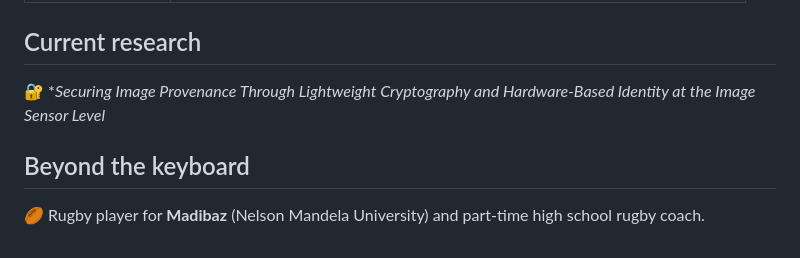
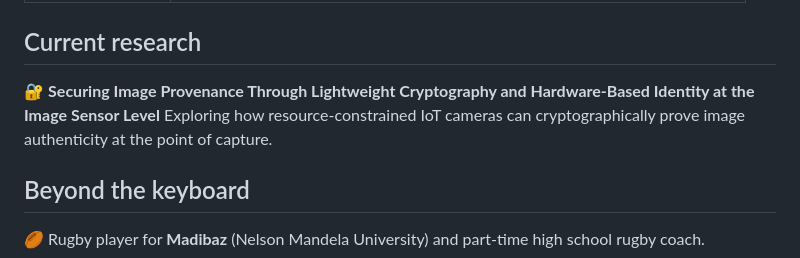
Before and after one commit to s224201565/s224201565, a Markdown page: README.md, the part around the change. Drawn GitHub-style.

Commit message:
Fix Current research line: restore bold and description

```diff
--- a/README.md
+++ b/README.md
@@ -29,7 +29,8 @@ I'm a network engineer based in Gqeberha, South Africa, currently pursuing a Pos
 
 ## Current research
 
-🔐 **Securing Image Provenance Through Lightweight Cryptography and Hardware-Based Identity at the Image Sensor Level*
+🔐 **Securing Image Provenance Through Lightweight Cryptography and Hardware-Based Identity at the Image Sensor Level**
+Exploring how resource-constrained IoT cameras can cryptographically prove image authenticity at the point of capture.
 
 ## Beyond the keyboard
 
```
